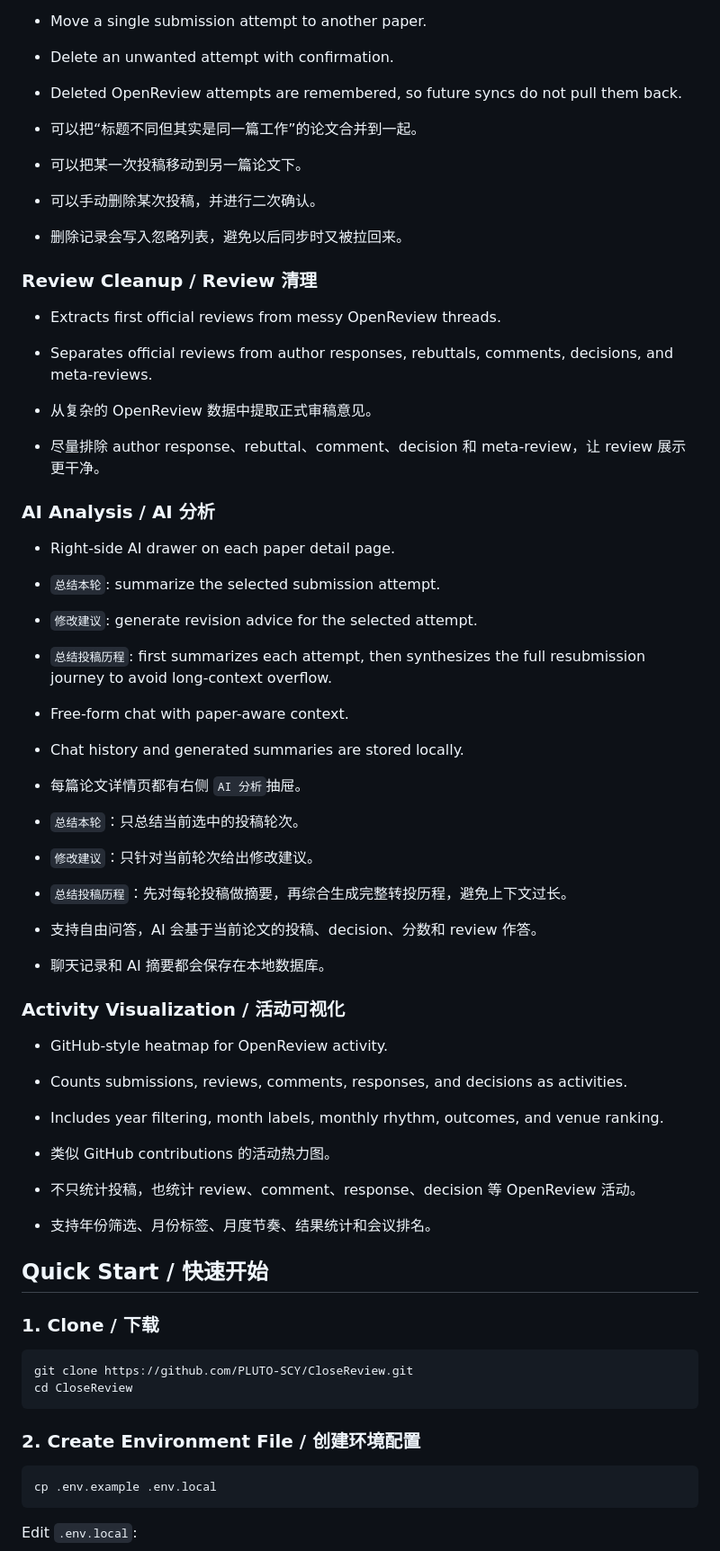
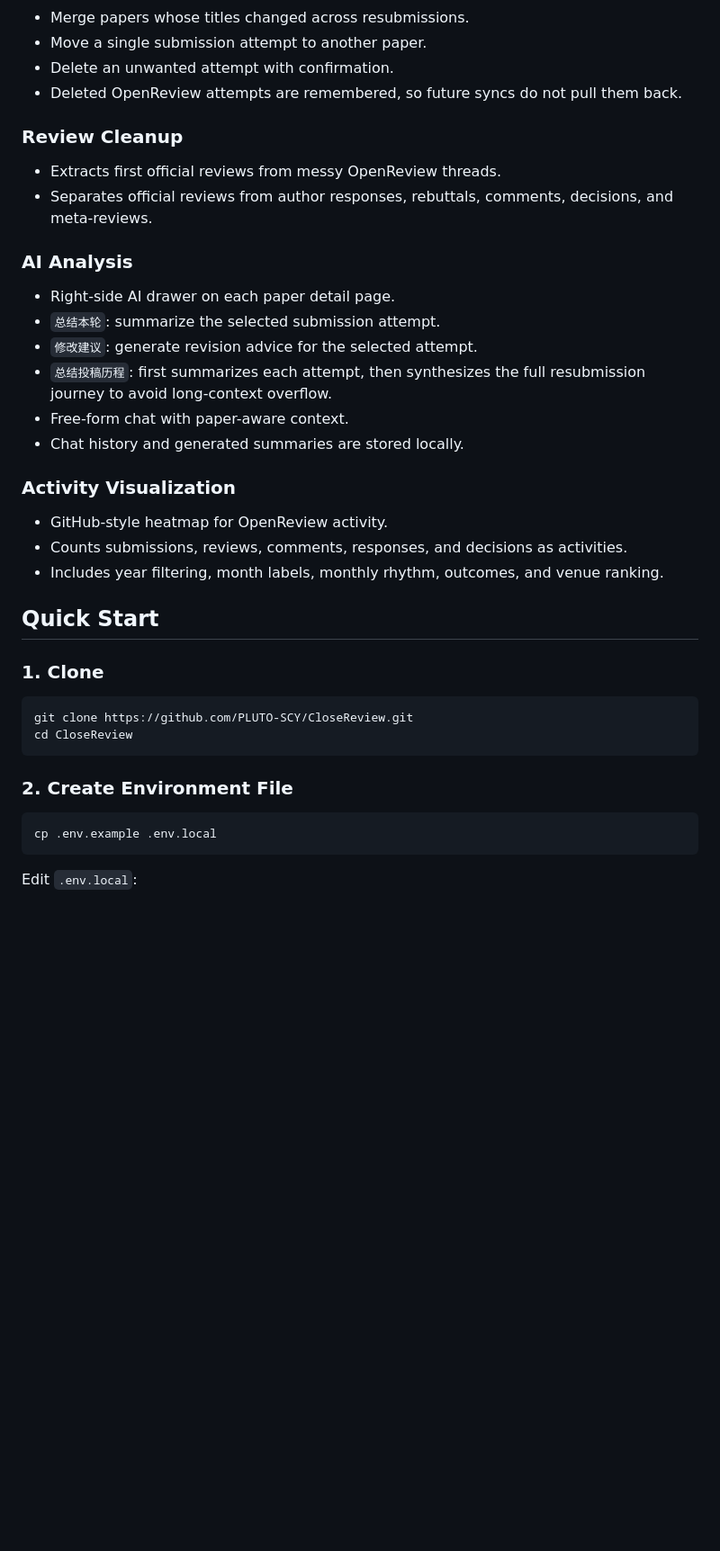
Before and after one commit to PLUTO-SCY/CloseReview, a Markdown page: README.md, the part around one of its changes. Shown at 90% size. Drawn GitHub-style; blank space fills up the shorter version.

````diff
--- a/README.md
+++ b/README.md
@@ -49,20 +35,12 @@ Top-conference papers often go through several submissions before acceptance. Ti
 - Delete an unwanted attempt with confirmation.
 - Deleted OpenReview attempts are remembered, so future syncs do not pull them back.
 
-- 可以把“标题不同但其实是同一篇工作”的论文合并到一起。
-- 可以把某一次投稿移动到另一篇论文下。
-- 可以手动删除某次投稿，并进行二次确认。
-- 删除记录会写入忽略列表，避免以后同步时又被拉回来。
-
-### Review Cleanup / Review 清理
+### Review Cleanup
 
 - Extracts first official reviews from messy OpenReview threads.
 - Separates official reviews from author responses, rebuttals, comments, decisions, and meta-reviews.
 
-- 从复杂的 OpenReview 数据中提取正式审稿意见。
-- 尽量排除 author response、rebuttal、comment、decision 和 meta-review，让 review 展示更干净。
-
-### AI Analysis / AI 分析
+### AI Analysis
 
 - Right-side AI drawer on each paper detail page.
 - `总结本轮`: summarize the selected submission attempt.
@@ -71,33 +49,22 @@ Top-conference papers often go through several submissions before acceptance. Ti
 - Free-form chat with paper-aware context.
 - Chat history and generated summaries are stored locally.
 
-- 每篇论文详情页都有右侧 `AI 分析`抽屉。
-- `总结本轮`：只总结当前选中的投稿轮次。
-- `修改建议`：只针对当前轮次给出修改建议。
-- `总结投稿历程`：先对每轮投稿做摘要，再综合生成完整转投历程，避免上下文过长。
-- 支持自由问答，AI 会基于当前论文的投稿、decision、分数和 review 作答。
-- 聊天记录和 AI 摘要都会保存在本地数据库。
-
-### Activity Visualization / 活动可视化
+### Activity Visualization
 
 - GitHub-style heatmap for OpenReview activity.
 - Counts submissions, reviews, comments, responses, and decisions as activities.
 - Includes year filtering, month labels, monthly rhythm, outcomes, and venue ranking.
 
-- 类似 GitHub contributions 的活动热力图。
-- 不只统计投稿，也统计 review、comment、response、decision 等 OpenReview 活动。
-- 支持年份筛选、月份标签、月度节奏、结果统计和会议排名。
+## Quick Start
 
-## Quick Start / 快速开始
-
-### 1. Clone / 下载
+### 1. Clone
 
 ```bash
 git clone https://github.com/PLUTO-SCY/CloseReview.git
 cd CloseReview
 ```
 
-### 2. Create Environment File / 创建环境配置
+### 2. Create Environment File
 
 ```bash
 cp .env.example .env.local
````
Also changed, not shown: other parts of README.md (+14 -50 lines), README.zh-CN.md (added, +132 -0 lines).
